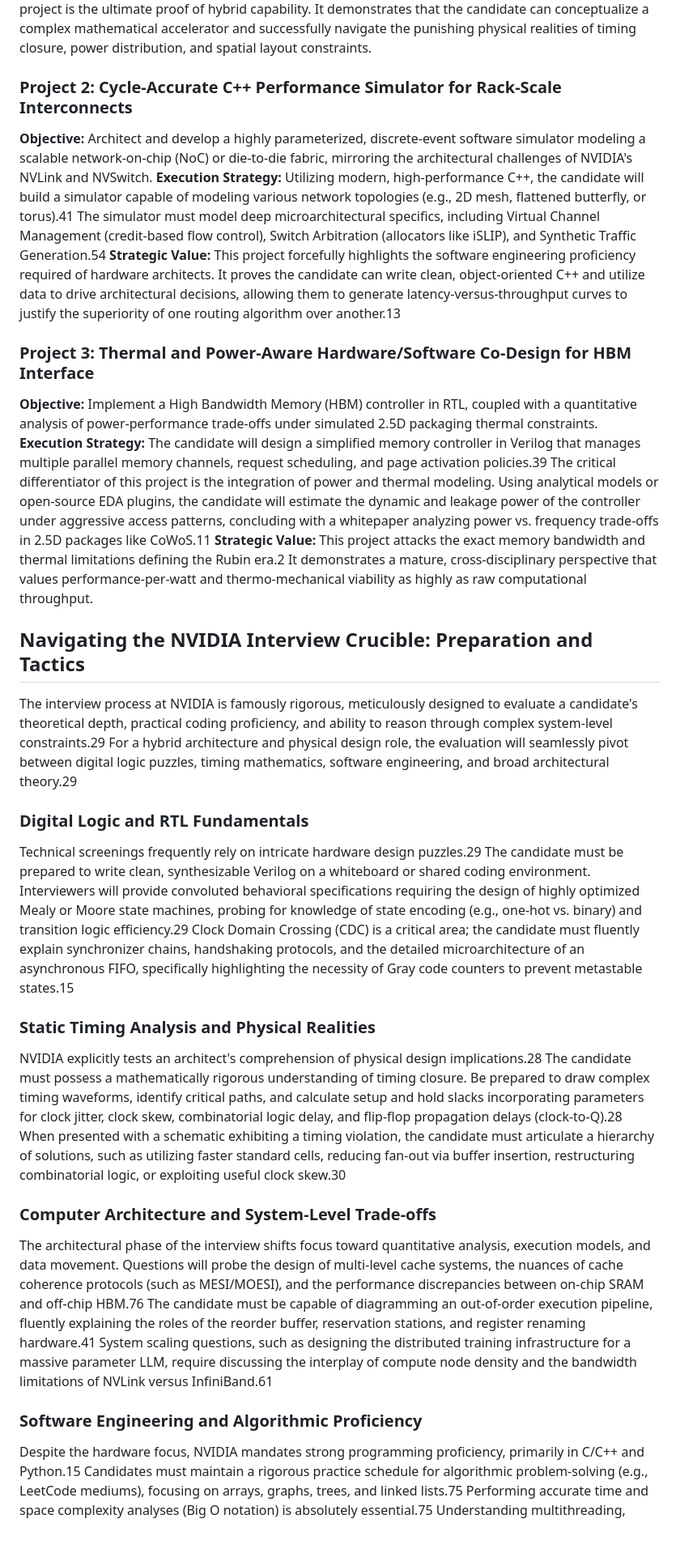
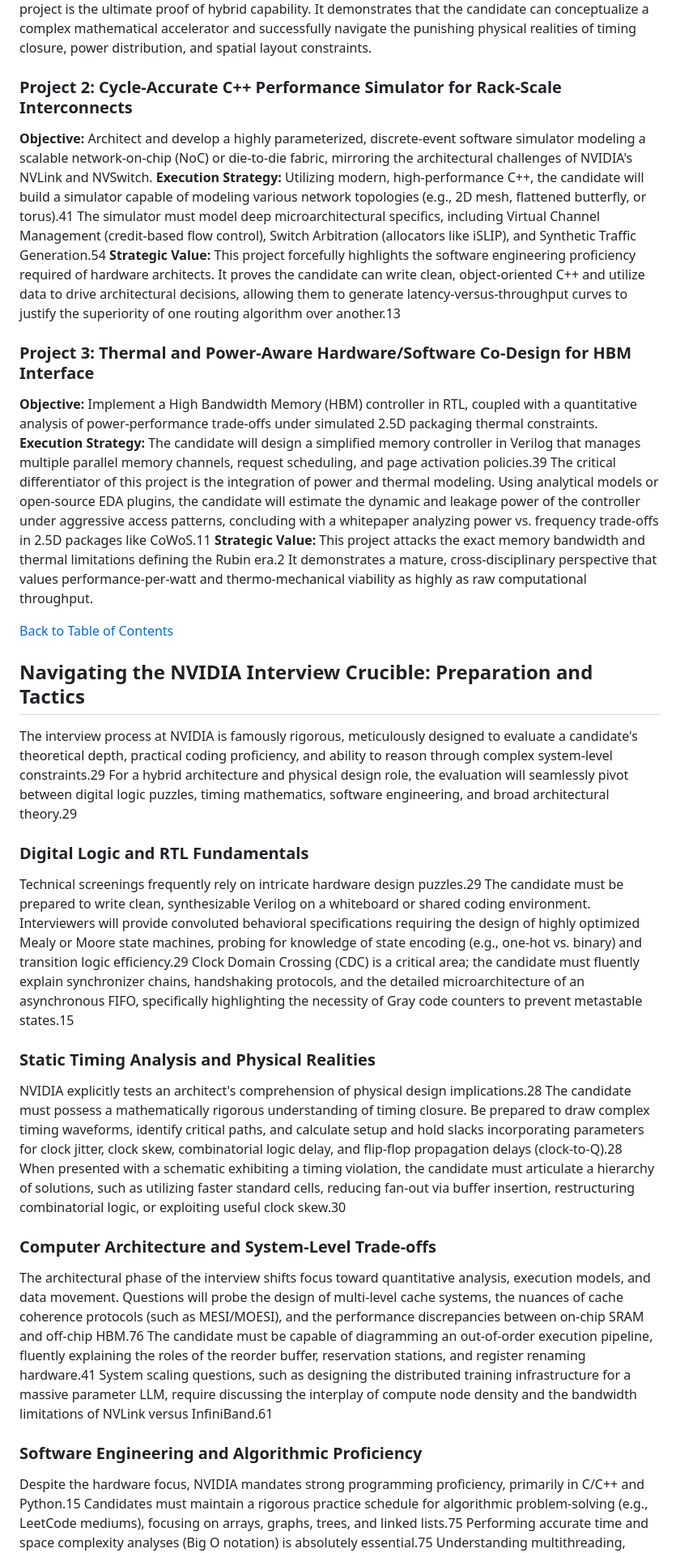
Before and after one commit to mayo829/nvidia, a Markdown page: README.md, the part around one of its changes. Shown at 81% size. Drawn GitHub-style; blank space fills up the shorter version.

Commit message:
table contents

```diff
--- a/README.md
+++ b/README.md
@@ -129,29 +144,32 @@ Academic credentials and theoretical knowledge must be substantiated by demonstr
 **Execution Strategy:** The candidate will utilize the OpenLane EDA infrastructure and the SkyWater 130nm (or an equivalent modern open) Process Design Kit (PDK).24 The project initiates in the architectural domain: writing synthesizable SystemVerilog for a parameterized systolic array optimized for matrix multiplication, specifically incorporating control logic to handle sparse data structures (skipping zero-value multiplications to save power).52 Following rigorous functional verification using testbenches and SystemVerilog assertions, the candidate will drive the design through the complete physical ASIC flow: Logic Synthesis (Yosys), Floorplanning and Power Planning (OpenROAD), Placement and Clock Tree Synthesis (TritonCTS), and Routing and Sign-off Analysis (OpenSTA, Magic).24
 **Strategic Value:** This project is the ultimate proof of hybrid capability. It demonstrates that the candidate can conceptualize a complex mathematical accelerator and successfully navigate the punishing physical realities of timing closure, power distribution, and spatial layout constraints.
 
-### Project 2: Cycle-Accurate C++ Performance Simulator for Rack-Scale Interconnects
+### <a id="project-2-cycle-accurate-c-performance-simulator-for-rack-scale-interconnects"></a>Project 2: Cycle-Accurate C++ Performance Simulator for Rack-Scale Interconnects
 **Objective:** Architect and develop a highly parameterized, discrete-event software simulator modeling a scalable network-on-chip (NoC) or die-to-die fabric, mirroring the architectural challenges of NVIDIA's NVLink and NVSwitch.
 **Execution Strategy:** Utilizing modern, high-performance C++, the candidate will build a simulator capable of modeling various network topologies (e.g., 2D mesh, flattened butterfly, or torus).41 The simulator must model deep microarchitectural specifics, including Virtual Channel Management (credit-based flow control), Switch Arbitration (allocators like iSLIP), and Synthetic Traffic Generation.54
 **Strategic Value:** This project forcefully highlights the software engineering proficiency required of hardware architects. It proves the candidate can write clean, object-oriented C++ and utilize data to drive architectural decisions, allowing them to generate latency-versus-throughput curves to justify the superiority of one routing algorithm over another.13
 
-### Project 3: Thermal and Power-Aware Hardware/Software Co-Design for HBM Interface
+### <a id="project-3-thermal-and-power-aware-hardwaresoftware-co-design-for-hbm-interface"></a>Project 3: Thermal and Power-Aware Hardware/Software Co-Design for HBM Interface
 **Objective:** Implement a High Bandwidth Memory (HBM) controller in RTL, coupled with a quantitative analysis of power-performance trade-offs under simulated 2.5D packaging thermal constraints.
 **Execution Strategy:** The candidate will design a simplified memory controller in Verilog that manages multiple parallel memory channels, request scheduling, and page activation policies.39 The critical differentiator of this project is the integration of power and thermal modeling. Using analytical models or open-source EDA plugins, the candidate will estimate the dynamic and leakage power of the controller under aggressive access patterns, concluding with a whitepaper analyzing power vs. frequency trade-offs in 2.5D packages like CoWoS.11
 **Strategic Value:** This project attacks the exact memory bandwidth and thermal limitations defining the Rubin era.2 It demonstrates a mature, cross-disciplinary perspective that values performance-per-watt and thermo-mechanical viability as highly as raw computational throughput.
 
-## Navigating the NVIDIA Interview Crucible: Preparation and Tactics
+
+[Back to Table of Contents](#table-of-contents)
+
+## <a id="navigating-the-nvidia-interview-crucible-preparation-and-tactics"></a>Navigating the NVIDIA Interview Crucible: Preparation and Tactics
 
 The interview process at NVIDIA is famously rigorous, meticulously designed to evaluate a candidate's theoretical depth, practical coding proficiency, and ability to reason through complex system-level constraints.29 For a hybrid architecture and physical design role, the evaluation will seamlessly pivot between digital logic puzzles, timing mathematics, software engineering, and broad architectural theory.29
 
-### Digital Logic and RTL Fundamentals
+### <a id="digital-logic-and-rtl-fundamentals"></a>Digital Logic and RTL Fundamentals
 Technical screenings frequently rely on intricate hardware design puzzles.29 The candidate must be prepared to write clean, synthesizable Verilog on a whiteboard or shared coding environment. Interviewers will provide convoluted behavioral specifications requiring the design of highly optimized Mealy or Moore state machines, probing for knowledge of state encoding (e.g., one-hot vs. binary) and transition logic efficiency.29 Clock Domain Crossing (CDC) is a critical area; the candidate must fluently explain synchronizer chains, handshaking protocols, and the detailed microarchitecture of an asynchronous FIFO, specifically highlighting the necessity of Gray code counters to prevent metastable states.15
 
-### Static Timing Analysis and Physical Realities
+### <a id="static-timing-analysis-and-physical-realities"></a>Static Timing Analysis and Physical Realities
 NVIDIA explicitly tests an architect's comprehension of physical design implications.28 The candidate must possess a mathematically rigorous understanding of timing closure. Be prepared to draw complex timing waveforms, identify critical paths, and calculate setup and hold slacks incorporating parameters for clock jitter, clock skew, combinatorial logic delay, and flip-flop propagation delays (clock-to-Q).28 When presented with a schematic exhibiting a timing violation, the candidate must articulate a hierarchy of solutions, such as utilizing faster standard cells, reducing fan-out via buffer insertion, restructuring combinatorial logic, or exploiting useful clock skew.30
 
-### Computer Architecture and System-Level Trade-offs
+### <a id="computer-architecture-and-system-level-trade-offs"></a>Computer Architecture and System-Level Trade-offs
 The architectural phase of the interview shifts focus toward quantitative analysis, execution models, and data movement. Questions will probe the design of multi-level cache systems, the nuances of cache coherence protocols (such as MESI/MOESI), and the performance discrepancies between on-chip SRAM and off-chip HBM.76 The candidate must be capable of diagramming an out-of-order execution pipeline, fluently explaining the roles of the reorder buffer, reservation stations, and register renaming hardware.41 System scaling questions, such as designing the distributed training infrastructure for a massive parameter LLM, require discussing the interplay of compute node density and the bandwidth limitations of NVLink versus InfiniBand.61
 
-### Software Engineering and Algorithmic Proficiency
+### <a id="software-engineering-and-algorithmic-proficiency"></a>Software Engineering and Algorithmic Proficiency
 Despite the hardware focus, NVIDIA mandates strong programming proficiency, primarily in C/C++ and Python.15 Candidates must maintain a rigorous practice schedule for algorithmic problem-solving (e.g., LeetCode mediums), focusing on arrays, graphs, trees, and linked lists.75 Performing accurate time and space complexity analyses (Big O notation) is absolutely essential.75 Understanding multithreading, mutexes, locks, and parallelism at the operating system level is critical for engineers writing efficient simulation software or optimizing highly parallel GPU architectures.73
 
```
Also changed, not shown: other parts of README.md (+45 -24 lines).
